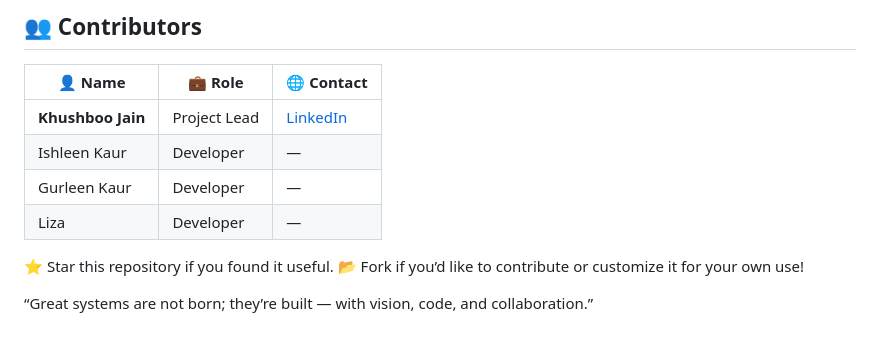
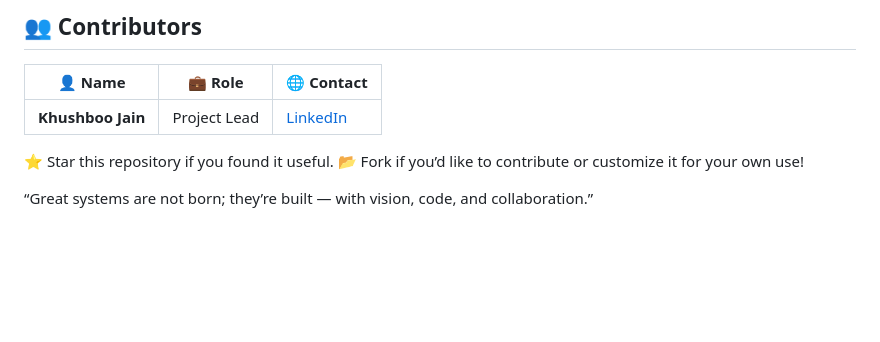
Before and after one commit to KhushbooJain0618/INVENZO-Inventory_management_system, a Markdown page: README.md, the part around the change. Drawn GitHub-style; blank space fills up the shorter version.

```diff
--- a/README.md
+++ b/README.md
@@ -126,9 +126,6 @@ For any queries, suggestions, or collaborations, feel free to reach out:
 | 👤 Name            | 💼 Role         | 🌐 Contact                                |
 |--------------------|----------------|-------------------------------------------|
 | **Khushboo Jain**  | Project Lead   | [LinkedIn](https://www.linkedin.com/in/khushboo-jain-7003a3301/) |
-| Ishleen Kaur       | Developer      | —                                         |
-| Gurleen Kaur       | Developer      | —                                         |
-| Liza               | Developer      | —                                         |
 
 
 ⭐ Star this repository if you found it useful.
```
